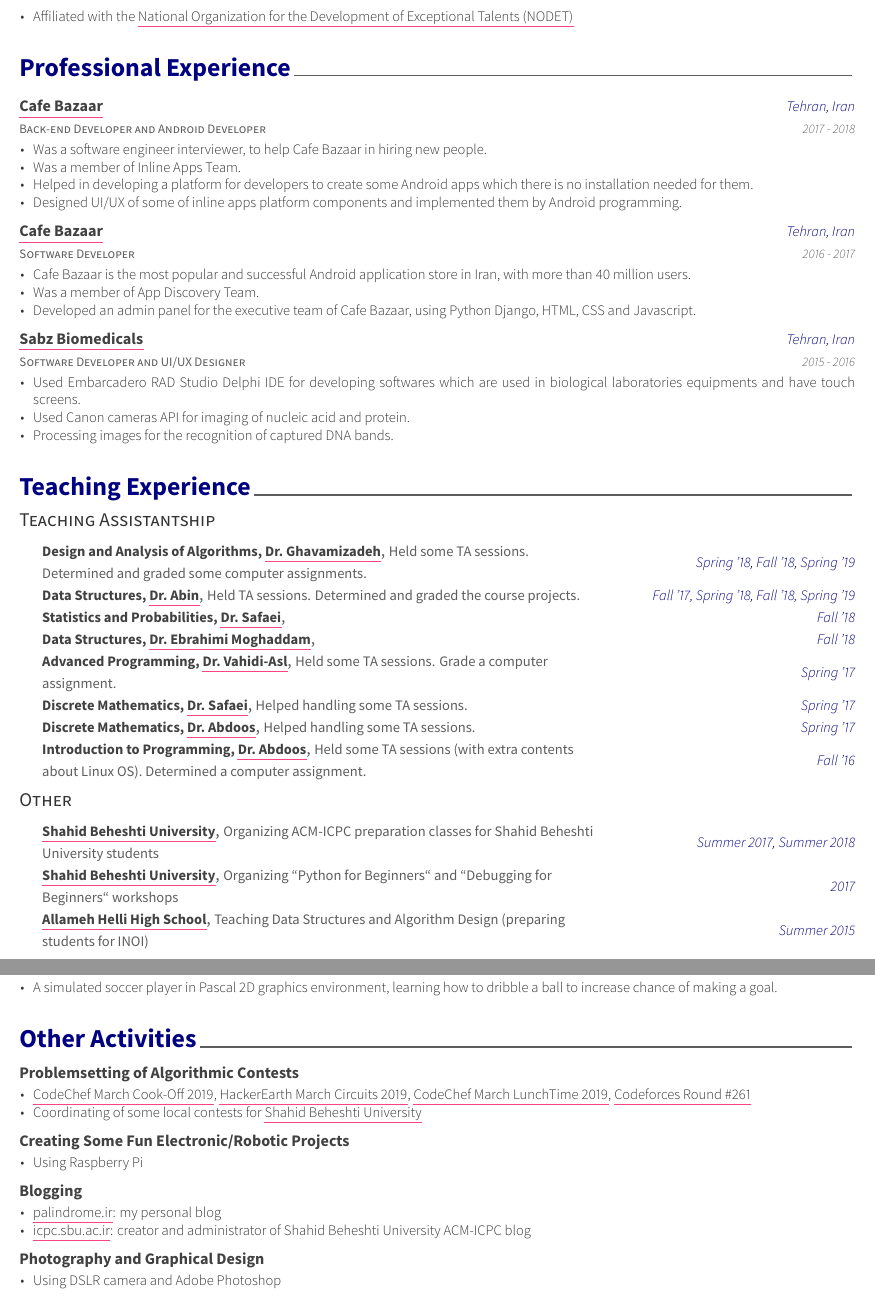
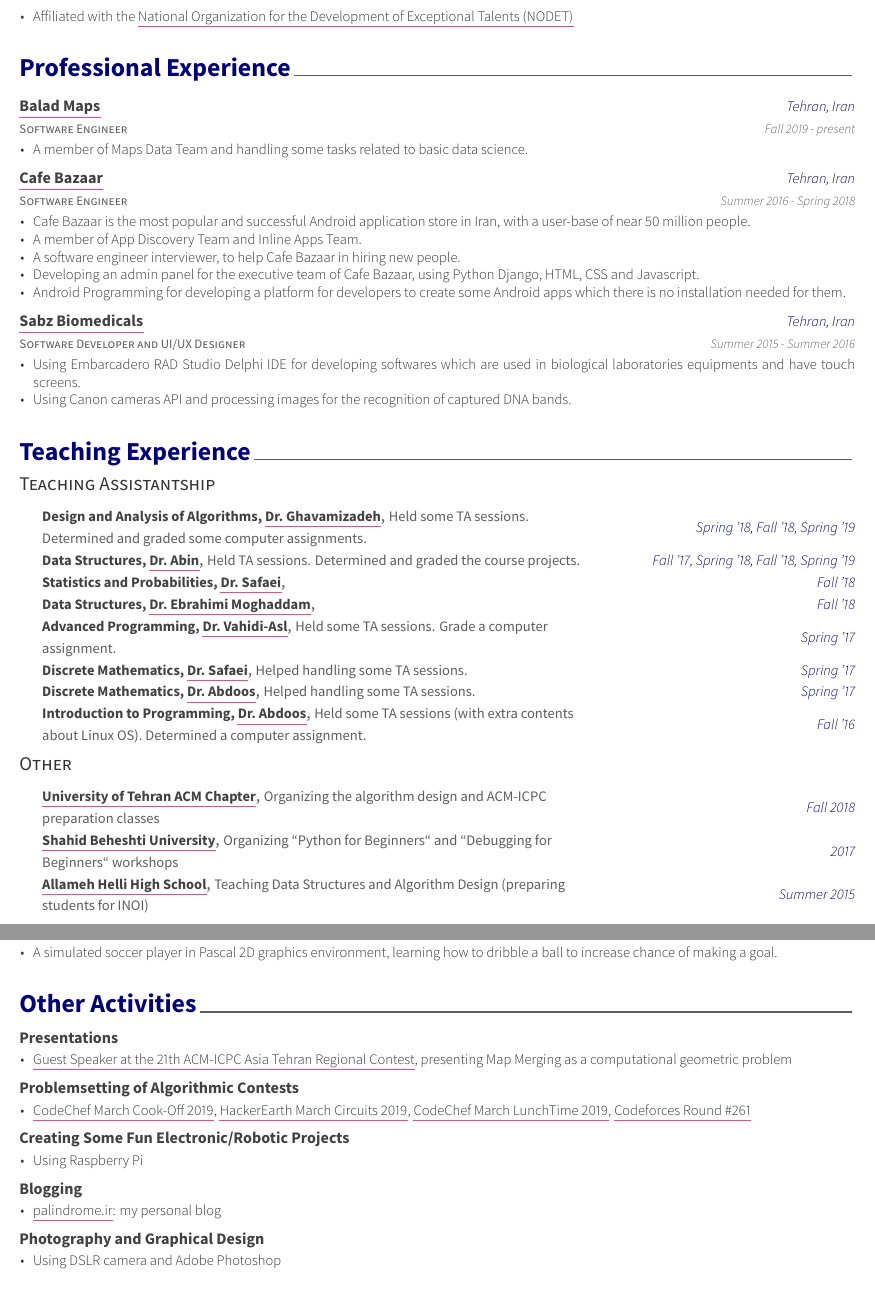
Before and after one commit to Erfaniaa/erfan-resume, a LaTeX CV (examples/resume.tex, which reads examples/resume/experience.tex, examples/resume/other.tex, examples/resume/teaching.tex): two parts of pages 1 and 2 of 2, joined at a grey line, cut so that both start at the same text. The pictures show the PDF file examples/resume.pdf that the author committed with the source.

Commit message:
Update resume

```diff
--- a/examples/resume/experience.tex
+++ b/examples/resume/experience.tex
@@ -11,31 +11,30 @@
 
 %---------------------------------------------------------
  \cventry
-    {Back-end Developer and Android Developer} % Job title
-    {\ulhref{http://cafebazaar.ir}{Cafe Bazaar}} % Organization
+    {Software Engineer} % Job title
+    {\ulhref{http://balad.ir/}{Balad Maps}} % Organization
     {Tehran, Iran} % Location
-    {2017 - 2018} % Date(s)
+    {Fall 2019 - present} % Date(s)
     {
       \begin{cvitems} % Description(s) of tasks/responsibilities
-        \item {Was a software engineer interviewer, to help Cafe Bazaar in hiring new people.}
-        \item {Was a member of Inline Apps Team.}
-        \item {Helped in developing a platform for developers to create some Android apps which there is no installation needed for them.}
-        \item {Designed UI/UX of some of inline apps platform components and implemented them by Android programming.}
+        \item {A member of Maps Data Team and handling some tasks related to basic data science.}
       \end{cvitems}
     }
 
 %---------------------------------------------------------
   \cventry
-    {Software Developer} % Job title
+    {Software Engineer} % Job title
     {\ulhref{http://cafebazaar.ir}{Cafe Bazaar}} % Organization
     {Tehran, Iran} % Location
-    {2016 - 2017} % Date(s)
+    {Summer 2016 - Spring 2018} % Date(s)
     {
       \begin{cvitems} % Description(s) of tasks/responsibilities
-        \item {Cafe Bazaar is the most popular and successful Android application store in Iran, with
-more than 40 million users.}
-        \item {Was a member of App Discovery Team.}
-        \item {Developed an admin panel for the executive team of Cafe Bazaar, using Python Django, HTML, CSS and Javascript.}
+        \item {Cafe Bazaar is the most popular and successful Android application store in Iran, with a user-base of near 50 million people.}
+        \item {A member of App Discovery Team and Inline Apps Team.}
+        \item {A software engineer interviewer, to help Cafe Bazaar in hiring new people.}
+        \item {Developing an admin panel for the executive team of Cafe Bazaar, using Python Django, HTML, CSS and Javascript.}
+        % \item {Designing UI/UX of some of inline apps platform components and implementing them using Android programming.}
+        \item {Android Programming for developing a platform for developers to create some Android apps which there is no installation needed for them.}
       \end{cvitems}
     }
 
@@ -44,12 +43,12 @@
     {Software Developer and UI/UX Designer} % Job title
     {\ulhref{http://www.sabzbiomedicals.com/}{Sabz Biomedicals}} % Organization
     {Tehran, Iran} % Location
-    {2015 - 2016} % Date(s)
+    {Summer 2015 - Summer 2016} % Date(s)
     {
       \begin{cvitems} % Description(s) of tasks/responsibilities
-        \item {Used Embarcadero RAD Studio Delphi IDE for developing softwares which are used in biological laboratories equipments and have touch screens.}
-        \item {Used Canon cameras API for imaging of nucleic acid and protein.}
-        \item {Processing images for the recognition of captured DNA bands.}
+        \item {Using Embarcadero RAD Studio Delphi IDE for developing softwares which are used in biological laboratories equipments and have touch screens.}
+        % \item {Used Canon cameras API for imaging of nucleic acid and protein.}
+        \item {Using Canon cameras API and processing images for the recognition of captured DNA bands.}
       \end{cvitems}
     }
 
--- a/examples/resume/other.tex
+++ b/examples/resume/other.tex
@@ -11,6 +11,18 @@
 
 %---------------------------------------------------------
   \cvproject
+    {Presentations} % Job title
+    {} % Organization
+    {} % Location
+    {} % Date(s)
+    {\begin{cvitems}
+    \item{\ulhref{https://bit.ly/35XELVq}{Guest Speaker at the 21th ACM-ICPC Asia Tehran Regional Contest}, presenting Map Merging as a computational geometric problem}
+    % \item{\ulhref{http://acm.sbu.ac.ir}{icpc.sbu.ac.ir}: creator and administrator of Shahid Beheshti University ACM-ICPC blog}
+    \end{cvitems}}
+%---------------------------------------------------------
+
+%---------------------------------------------------------
+  \cvproject
     {Problemsetting of Algorithmic Contests} % Job title
     {} % Organization
     {} % Location
@@ -40,7 +52,7 @@
     {} % Date(s)
     {\begin{cvitems}
     \item{\ulhref{http://palindrome.ir}{palindrome.ir}: my personal blog}
-    \item{\ulhref{http://acm.sbu.ac.ir}{icpc.sbu.ac.ir}: creator and administrator of Shahid Beheshti University ACM-ICPC blog}
+    % \item{\ulhref{http://acm.sbu.ac.ir}{icpc.sbu.ac.ir}: creator and administrator of Shahid Beheshti University ACM-ICPC blog}
     \end{cvitems}}
 %---------------------------------------------------------
 
--- a/examples/resume/teaching.tex
+++ b/examples/resume/teaching.tex
@@ -88,10 +88,17 @@
 
 %---------------------------------------------------------
   \cvta
-    {\ulhref{http://en.sbu.ac.ir}{Shahid Beheshti University}} % Award
-    {Organizing ACM-ICPC preparation classes for Shahid Beheshti University students}
-    {Summer 2017, Summer 2018} % Location
+    {\ulhref{http://acm.ut.ac.ir}{University of Tehran ACM Chapter}} % Award
+    {Organizing the algorithm design and ACM-ICPC preparation classes}
+    {Fall 2018} % Location
     {} % Date(s)
+
+
+  % \cvta
+    % {\ulhref{http://en.sbu.ac.ir}{Shahid Beheshti University}} % Award
+    % {Organizing ACM-ICPC preparation classes for Shahid Beheshti University students}
+    % {Summer 2017, Summer 2018} % Location
+    % {} % Date(s)
 
 
 % %---------------------------------------------------------
```
Also changed, not shown: examples/resume.pdf, examples/resume/other.tex (2 more changed lines), 3 other files.
